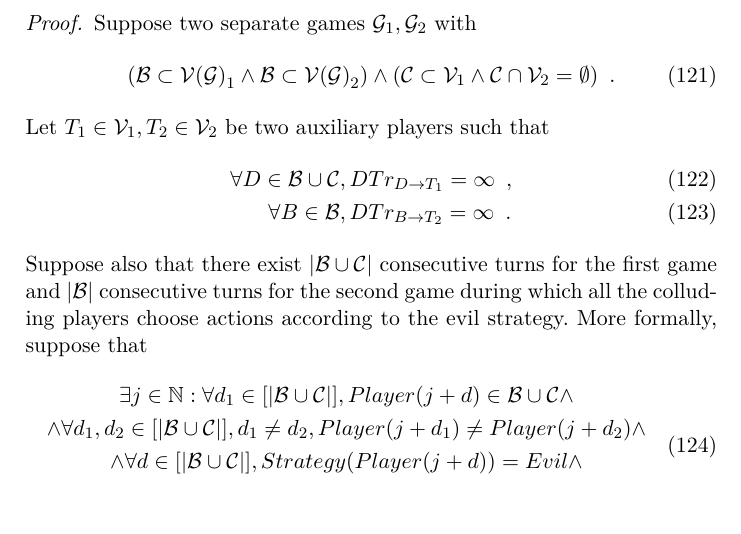
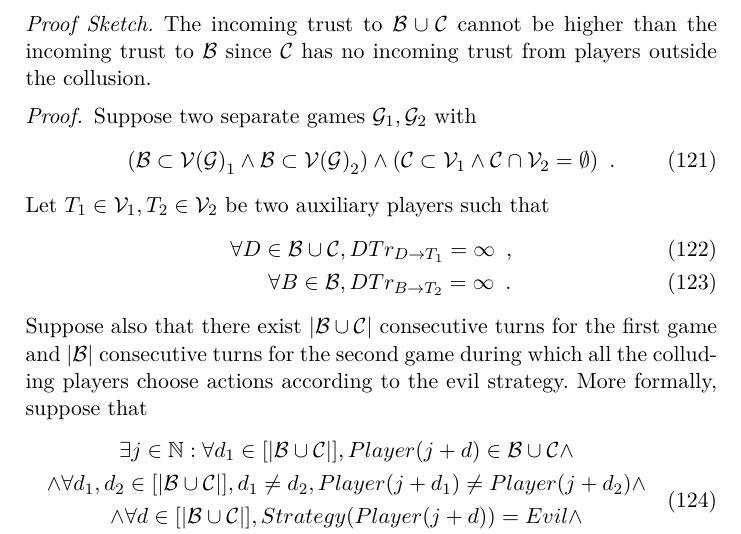
Before and after one commit to decrypto-org/TrustIsRisk, a LaTeX paper (paperEng.tex): part of page 26 of 28, cut at the place of the change, the shorter picture padded with empty space. Compiled offline with pdfLaTeX.

Commit message:
proof sketch for sybil resilience

```diff
--- a/paperEng.tex
+++ b/paperEng.tex
@@ -1382,6 +1382,10 @@ while (True)
           Tr_{A \rightarrow \mathcal{B} \cup \mathcal{C}} = Tr_{A \rightarrow \mathcal{B}} \enspace.
        \end{equation}
     \end{theorem}
+    \begin{proofsketch}
+       The incoming trust to $\mathcal{B} \cup \mathcal{C}$ cannot be higher than the incoming trust to $\mathcal{B}$ since
+       $\mathcal{C}$ has no incoming trust from players outside the collusion.
+    \end{proofsketch}
     \begin{proof}
        Suppose two separate games $\mathcal{G}_1, \mathcal{G}_2$ with
        \begin{equation}
```
Also changed, not shown: paperEng.pdf.
